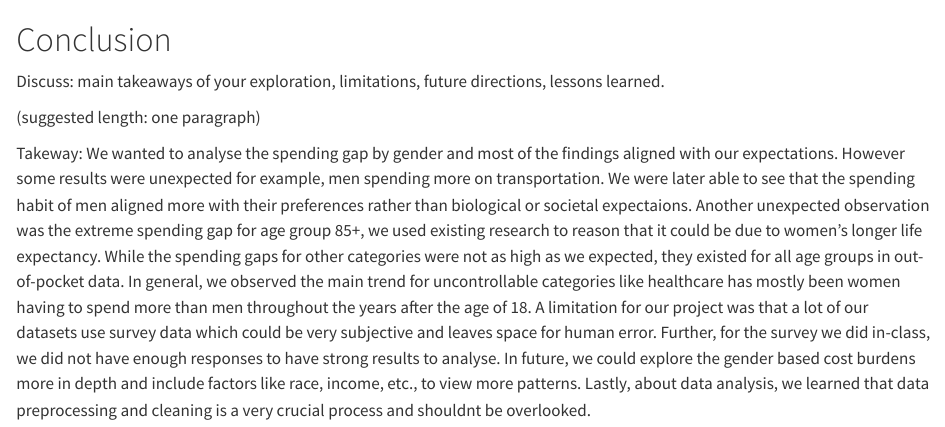
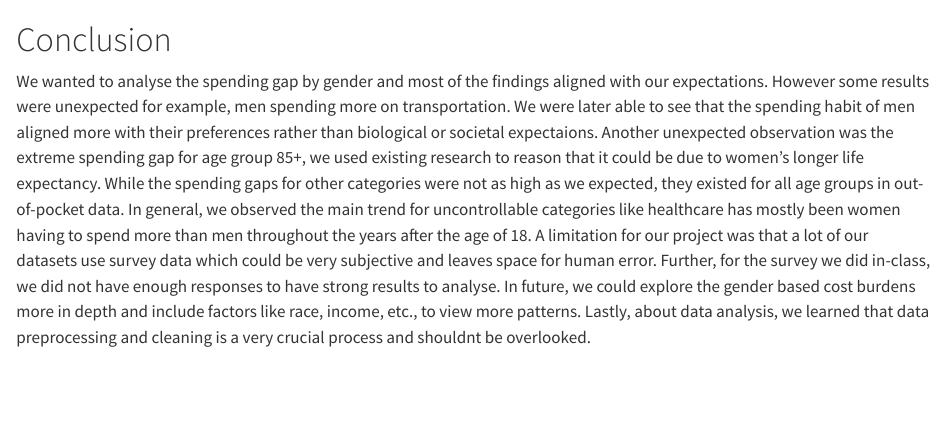
Before and after one commit to snehajaikumar23/genderedCostBurdenAnalysis, a Quarto document (conclusion.qmd): the page in a window 1100 px wide, from its top. Rendered offline with R 4.5, knitr and Pandoc in place of Quarto, with nearby package versions.

Commit message:
Update conclusion.qmd

```diff
--- a/conclusion.qmd
+++ b/conclusion.qmd
@@ -1,10 +1,4 @@
 # Conclusion
 
 
-Discuss: main takeaways of your exploration, limitations, future directions, lessons learned.
-
-(suggested length: one paragraph)
-
-
-Takeway:
 We wanted to analyse the spending gap by gender and most of the findings aligned with our expectations. However some results were unexpected for example, men spending more on transportation. We were later able to see that the spending habit of men aligned more with their preferences rather than biological or societal expectaions. Another unexpected observation was the extreme spending gap for age group 85+, we used existing research to reason that it could be due to women's longer life expectancy. While the spending gaps for other categories were not as high as we expected, they existed for all age groups in out-of-pocket data. In general, we observed the main trend for uncontrollable categories like healthcare has mostly been women having to spend more than men throughout the years after the age of 18. A limitation for our project was that a lot of our datasets use survey data which could be very subjective and leaves space for human error. Further, for the survey we did in-class, we did not have enough responses to have strong results to analyse. In future, we could explore the gender based cost burdens more in depth and include factors like race, income, etc., to view more patterns. Lastly, about data analysis, we learned that data preprocessing and cleaning is a very crucial process and shouldnt be overlooked.
```
